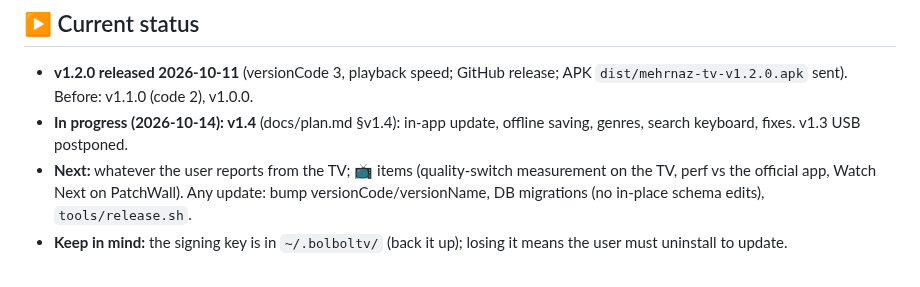
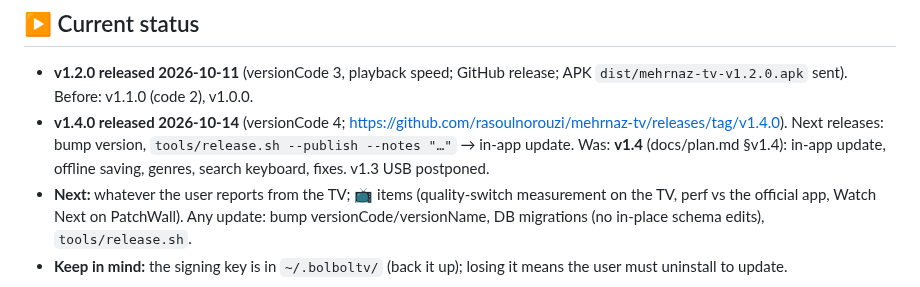
Before and after one commit to rasoulnorouzi/mehrnaz-tv, a Markdown page: MEMORY.md, the part around the change. GitHub-like rendering.

Commit message:
docs: v1.4.0 released
Co-Authored-By: Claude Opus 5.5 <noreply@anthropic.com>

```diff
--- a/MEMORY.md
+++ b/MEMORY.md
@@ -5,7 +5,7 @@ Newest entries go at the top of each section. Dates are absolute (YYYY-MM-DD).
 
 ## ▶ Current status
 - **v1.2.0 released 2026-10-11** (versionCode 3, playback speed; GitHub release; APK `dist/mehrnaz-tv-v1.2.0.apk` sent). Before: v1.1.0 (code 2), v1.0.0.
-- **In progress (2026-10-14): v1.4** (docs/plan.md §v1.4): in-app update, offline saving, genres, search keyboard, fixes. v1.3 USB postponed.
+- **v1.4.0 released 2026-10-14** (versionCode 4; https://github.com/rasoulnorouzi/mehrnaz-tv/releases/tag/v1.4.0). Next releases: bump version, `tools/release.sh --publish --notes "…"` → in-app update. Was: **v1.4** (docs/plan.md §v1.4): in-app update, offline saving, genres, search keyboard, fixes. v1.3 USB postponed.
 - **Next:** whatever the user reports from the TV; 📺 items (quality-switch measurement on the TV, perf vs the official app,
   Watch Next on PatchWall). Any update: bump versionCode/versionName, DB migrations (no in-place schema edits), `tools/release.sh`.
 - **Keep in mind:** the signing key is in `~/.bolboltv/` (back it up); losing it means the user must uninstall to update.
```
Also changed, not shown: TODO.md (+2 -2 lines).
